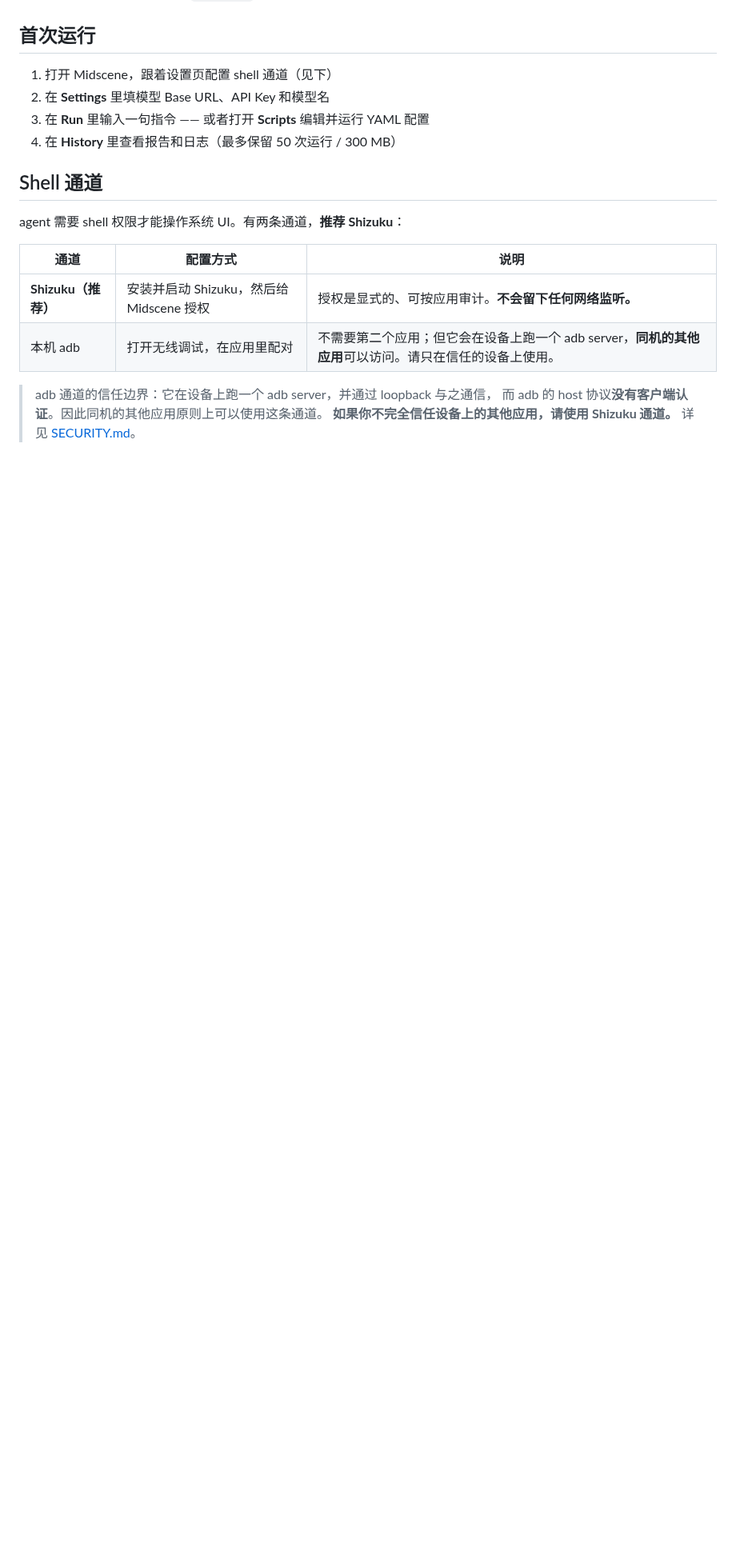
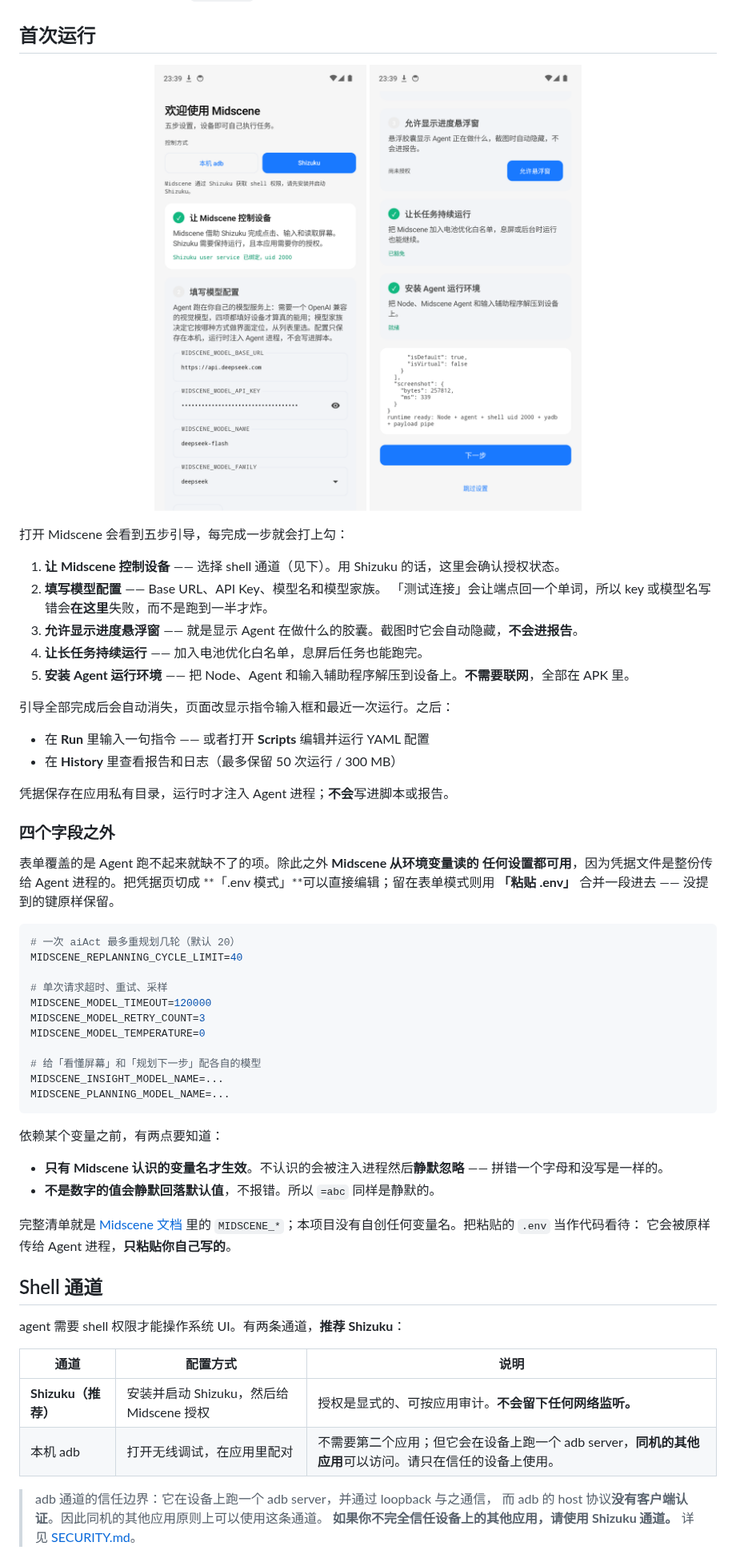
Before and after one commit to lhuanyu/midscene-android, a Markdown page: README.zh.md, the part around the change. Shown at 80% size. Drawn GitHub-style; pictures changed too: docs/images/setup-zh-1.png (added), docs/images/setup-zh-2.png (added); blank space fills up the shorter version.

````diff
--- a/README.zh.md
+++ b/README.zh.md
@@ -60,10 +60,57 @@ apksigner verify --print-certs midscene-android-*.apk
 
 ## 首次运行
 
-1. 打开 Midscene，跟着设置页配置 shell 通道（见下）
-2. 在 **Settings** 里填模型 Base URL、API Key 和模型名
-3. 在 **Run** 里输入一句指令 —— 或者打开 **Scripts** 编辑并运行 YAML 配置
-4. 在 **History** 里查看报告和日志（最多保留 50 次运行 / 300 MB）
+<p align="center">
+  <img src="docs/images/setup-zh-1.png" width="300" alt="设置第 1 步：选择 shell 通道；第 2 步：填写模型配置">
+  <img src="docs/images/setup-zh-2.png" width="300" alt="设置第 3 到 5 步：悬浮窗权限、电池优化白名单、安装运行环境">
+</p>
+
+打开 Midscene 会看到五步引导，每完成一步就会打上勾：
+
+1. **让 Midscene 控制设备** —— 选择 shell 通道（见下）。用 Shizuku 的话，这里会确认授权状态。
+2. **填写模型配置** —— Base URL、API Key、模型名和模型家族。
+   「测试连接」会让端点回一个单词，所以 key 或模型名写错会**在这里**失败，而不是跑到一半才炸。
+3. **允许显示进度悬浮窗** —— 就是显示 Agent 在做什么的胶囊。截图时它会自动隐藏，**不会进报告**。
+4. **让长任务持续运行** —— 加入电池优化白名单，息屏后任务也能跑完。
+5. **安装 Agent 运行环境** —— 把 Node、Agent 和输入辅助程序解压到设备上。**不需要联网**，全部在 APK 里。
+
+引导全部完成后会自动消失，页面改显示指令输入框和最近一次运行。之后：
+
+- 在 **Run** 里输入一句指令 —— 或者打开 **Scripts** 编辑并运行 YAML 配置
+- 在 **History** 里查看报告和日志（最多保留 50 次运行 / 300 MB）
+
+凭据保存在应用私有目录，运行时才注入 Agent 进程；**不会**写进脚本或报告。
+
+### 四个字段之外
+
+表单覆盖的是 Agent 跑不起来就缺不了的项。除此之外 **Midscene 从环境变量读的
+任何设置都可用**，因为凭据文件是整份传给 Agent 进程的。把凭据页切成
+**「.env 模式」**可以直接编辑；留在表单模式则用 **「粘贴 .env」** 合并一段进去
+—— 没提到的键原样保留。
+
+```bash
+# 一次 aiAct 最多重规划几轮（默认 20）
+MIDSCENE_REPLANNING_CYCLE_LIMIT=40
+
+# 单次请求超时、重试、采样
+MIDSCENE_MODEL_TIMEOUT=120000
+MIDSCENE_MODEL_RETRY_COUNT=3
+MIDSCENE_MODEL_TEMPERATURE=0
+
+# 给「看懂屏幕」和「规划下一步」配各自的模型
+MIDSCENE_INSIGHT_MODEL_NAME=...
+MIDSCENE_PLANNING_MODEL_NAME=...
+```
+
+依赖某个变量之前，有两点要知道：
+
+- **只有 Midscene 认识的变量名才生效**。不认识的会被注入进程然后**静默忽略** ——
+  拼错一个字母和没写是一样的。
+- **不是数字的值会静默回落默认值**，不报错。所以 `=abc` 同样是静默的。
+
+完整清单就是 [Midscene 文档](https://midscenejs.com/zh/model-common-config.html)
+里的 `MIDSCENE_*`；本项目没有自创任何变量名。把粘贴的 `.env` 当作代码看待：
+它会被原样传给 Agent 进程，**只粘贴你自己写的**。
 
 ## Shell 通道
 
````
Also changed, not shown: README.md (+64 -4 lines), docs/images/setup-en-1.png (added), docs/images/setup-en-2.png (added).
